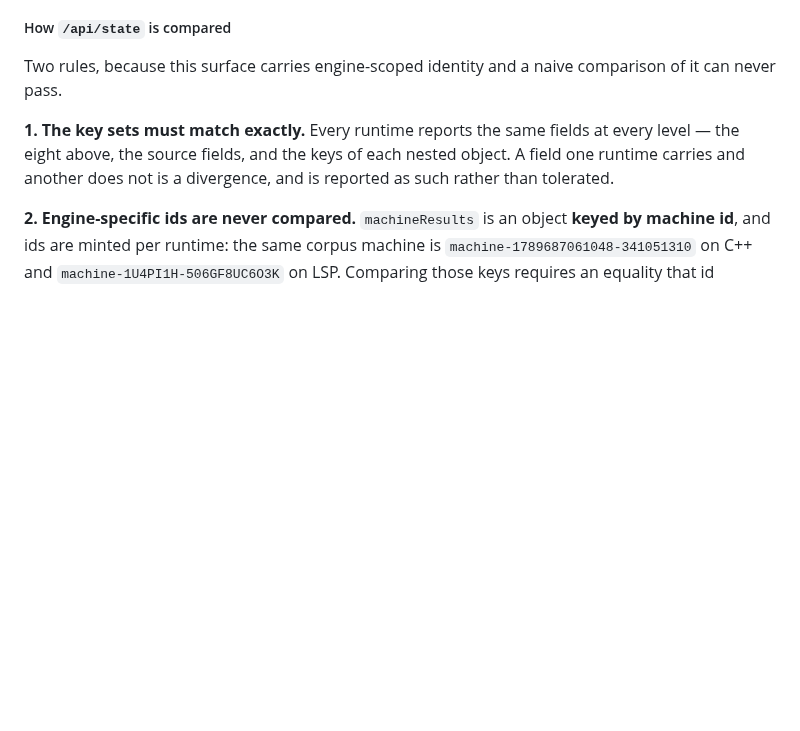
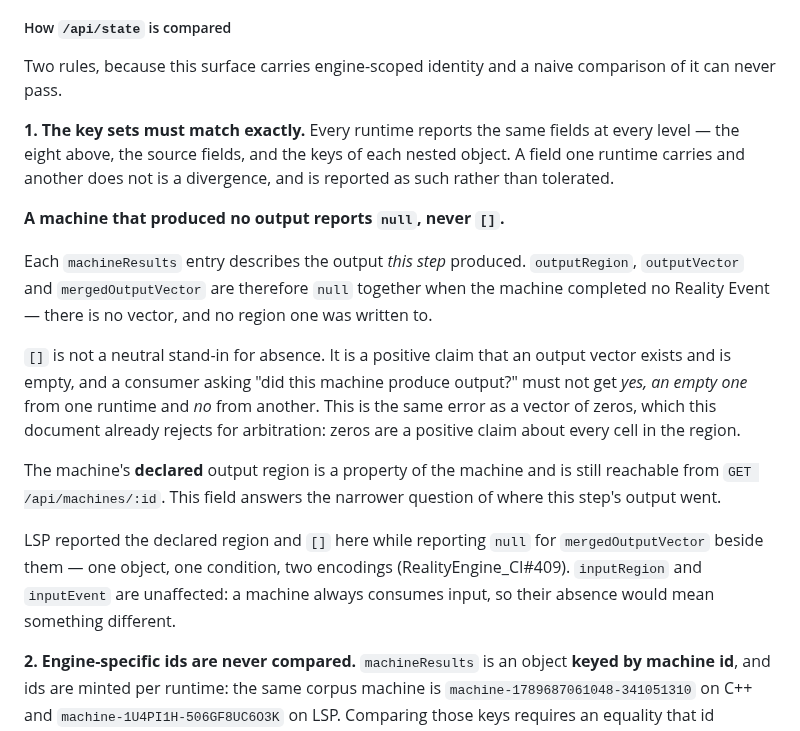
Before and after one commit to jateeter/RealityEngine_CI, a Markdown page: SURFACE_SPEC.md, the part around the change. GitHub-like rendering; blank space fills up the shorter version.

Commit message:
Absence in machineResults is null, never an empty array (#411)
Closes #409.

For a machine that completed no Reality Event, LSP reported the declared
output region and `outputVector: []` while reporting `null` for
`mergedOutputVector` beside them — one object, one condition, two
encodings. CPP and Scala reported null for all three.

Declares null. Not because two runtimes already did it — quorum here is
3-of-3 — but because `[]` is a positive claim that an output vector
exists and is empty, which is the same error as the vector of zeros this
document already rejects for arbitration. A consumer asking whether a
machine produced output must not get "yes, an empty one" from one runtime
and "no" from another.

The machine's declared output region stays reachable from
GET /api/machines/:id. This field answers the narrower question of where
this step's output went.


Claude-Session: https://claude.ai/code/session_01AUvmFELZ6vmuyP7TbCDBeB

Co-authored-by: Claude Opus 5 <noreply@anthropic.com>

```diff
--- a/SURFACE_SPEC.md
+++ b/SURFACE_SPEC.md
@@ -1050,6 +1050,29 @@ every level — the eight above, the source fields, and the keys of each nested
 object. A field one runtime carries and another does not is a divergence, and is
 reported as such rather than tolerated.
 
+**A machine that produced no output reports `null`, never `[]`.**
+
+Each `machineResults` entry describes the output *this step* produced.
+`outputRegion`, `outputVector` and `mergedOutputVector` are therefore `null`
+together when the machine completed no Reality Event — there is no vector, and
+no region one was written to.
+
+`[]` is not a neutral stand-in for absence. It is a positive claim that an
+output vector exists and is empty, and a consumer asking "did this machine
+produce output?" must not get *yes, an empty one* from one runtime and *no* from
+another. This is the same error as a vector of zeros, which this document
+already rejects for arbitration: zeros are a positive claim about every cell in
+the region.
+
+The machine's **declared** output region is a property of the machine and is
+still reachable from `GET /api/machines/:id`. This field answers the narrower
+question of where this step's output went.
+
+LSP reported the declared region and `[]` here while reporting `null` for
+`mergedOutputVector` beside them — one object, one condition, two encodings
+(RealityEngine_CI#409). `inputRegion` and `inputEvent` are unaffected: a machine
+always consumes input, so their absence would mean something different.
+
 **2. Engine-specific ids are never compared.** `machineResults` is an object
 **keyed by machine id**, and ids are minted per runtime: the same corpus machine
 is `machine-1789687061048-341051310` on C++ and `machine-1U4PI1H-506GF8UC6O3K`
```
